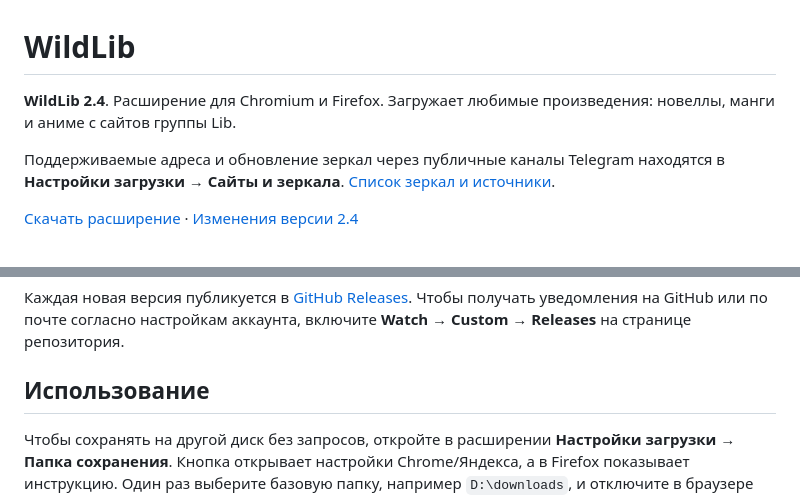
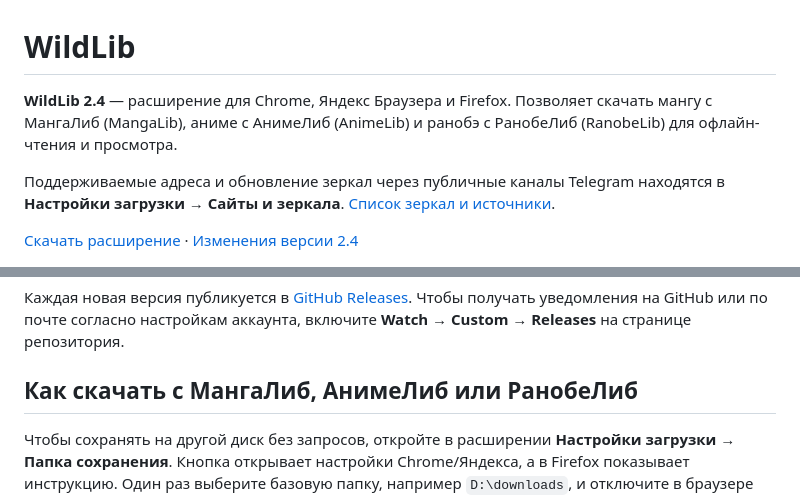
Before and after one commit to WildLIK/LibSaver, a Markdown page: README.md, 2 parts joined by grey strips. Drawn GitHub-style.

Commit message:
Описание WildLib

```diff
--- a/README.md
+++ b/README.md
@@ -1,6 +1,6 @@
 # WildLib
 
-**WildLib 2.4**. Расширение для Chromium и Firefox. Загружает любимые произведения: новеллы, манги и аниме с сайтов группы Lib.
+**WildLib 2.4** — расширение для Chrome, Яндекс Браузера и Firefox. Позволяет скачать мангу с МангаЛиб (MangaLib), аниме с АнимеЛиб (AnimeLib) и ранобэ с РанобеЛиб (RanobeLib) для офлайн-чтения и просмотра.
 
 Поддерживаемые адреса и обновление зеркал через публичные каналы Telegram находятся в **Настройки загрузки → Сайты и зеркала**. [Список зеркал и источники](docs/MIRRORS.md).
 
@@ -76,7 +76,7 @@ Chrome на Windows и macOS может блокировать CRX, устано
 
 Каждая новая версия публикуется в [GitHub Releases](https://github.com/WildLIK/WildLib/releases). Чтобы получать уведомления на GitHub или по почте согласно настройкам аккаунта, включите **Watch → Custom → Releases** на странице репозитория.
 
-## Использование
+## Как скачать с МангаЛиб, АнимеЛиб или РанобеЛиб
 
 Чтобы сохранять на другой диск без запросов, откройте в расширении **Настройки загрузки → Папка сохранения**. Кнопка открывает настройки Chrome/Яндекса, а в Firefox показывает инструкцию. Один раз выберите базовую папку, например `D:\downloads`, и отключите в браузере постоянный запрос места сохранения. В расширении включите **Сохранять автоматически, без запросов**. Подпапка `WildLib` создаётся внутри выбранной папки; оставьте поле подпапки пустым, если она не нужна. Базовая папка применяется к загрузкам браузера, а временные данные расширения остаются в его профиле.
 
```
